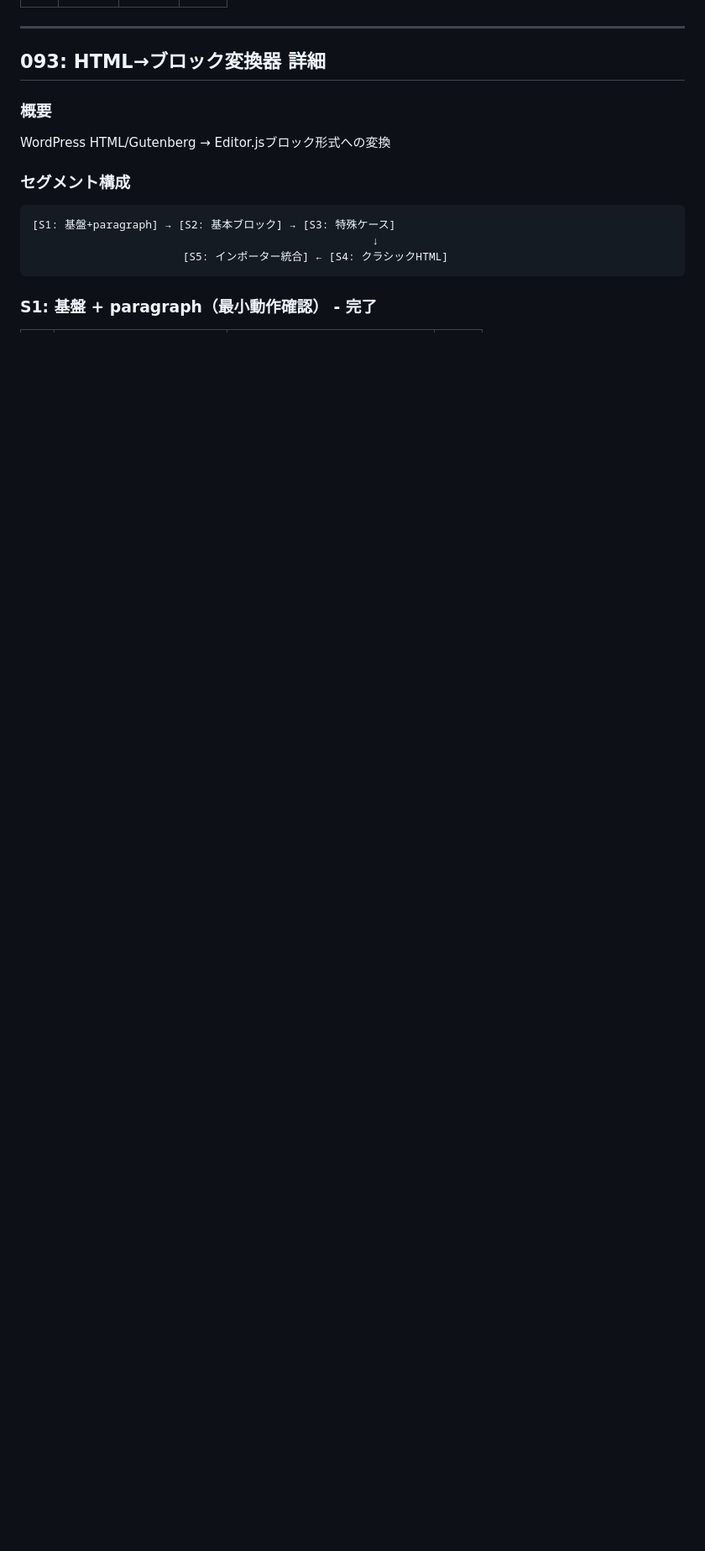
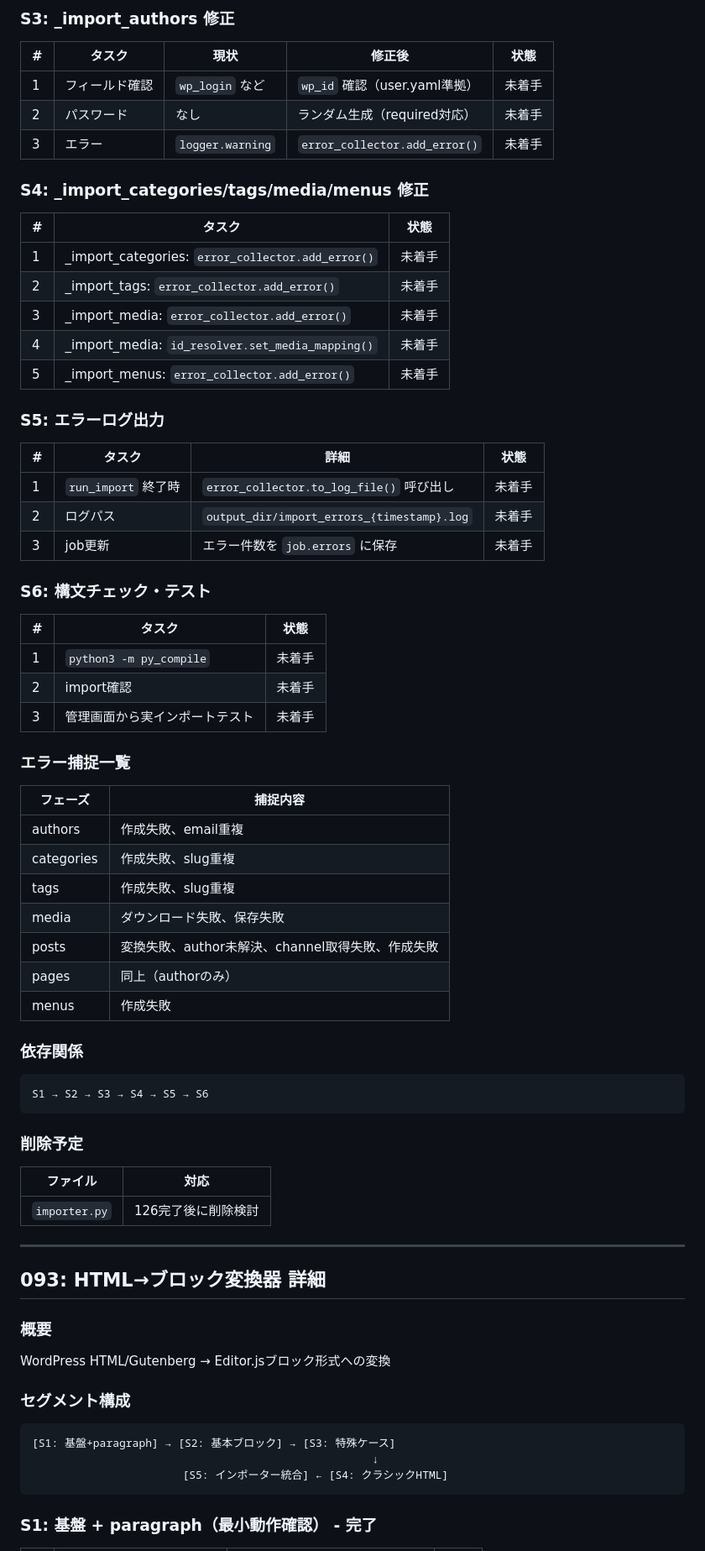
Before and after one commit to makoronu/focomy, a Markdown page: docs/ROADMAP.md, the part around one of its changes. Shown at 84% size. Rendered like a GitHub page; blank space fills up the shorter version.

````diff
--- a/docs/ROADMAP.md
+++ b/docs/ROADMAP.md
@@ -14,3 +67,60 @@
+### S3: _import_authors 修正
+
+| # | タスク | 現状 | 修正後 | 状態 |
+|---|--------|------|--------|------|
+| 1 | フィールド確認 | `wp_login` など | `wp_id` 確認（user.yaml準拠） | 未着手 |
+| 2 | パスワード | なし | ランダム生成（required対応） | 未着手 |
+| 3 | エラー | `logger.warning` | `error_collector.add_error()` | 未着手 |
+
+### S4: _import_categories/tags/media/menus 修正
+
+| # | タスク | 状態 |
+|---|--------|------|
+| 1 | _import_categories: `error_collector.add_error()` | 未着手 |
+| 2 | _import_tags: `error_collector.add_error()` | 未着手 |
+| 3 | _import_media: `error_collector.add_error()` | 未着手 |
+| 4 | _import_media: `id_resolver.set_media_mapping()` | 未着手 |
+| 5 | _import_menus: `error_collector.add_error()` | 未着手 |
+
+### S5: エラーログ出力
+
+| # | タスク | 詳細 | 状態 |
+|---|--------|------|------|
+| 1 | `run_import` 終了時 | `error_collector.to_log_file()` 呼び出し | 未着手 |
+| 2 | ログパス | `output_dir/import_errors_{timestamp}.log` | 未着手 |
+| 3 | job更新 | エラー件数を `job.errors` に保存 | 未着手 |
+
+### S6: 構文チェック・テスト
+
+| # | タスク | 状態 |
+|---|--------|------|
+| 1 | `python3 -m py_compile` | 未着手 |
+| 2 | import確認 | 未着手 |
+| 3 | 管理画面から実インポートテスト | 未着手 |
+
+### エラー捕捉一覧
+
+| フェーズ | 捕捉内容 |
+|----------|----------|
+| authors | 作成失敗、email重複 |
+| categories | 作成失敗、slug重複 |
+| tags | 作成失敗、slug重複 |
+| media | ダウンロード失敗、保存失敗 |
+| posts | 変換失敗、author未解決、channel取得失敗、作成失敗 |
+| pages | 同上（authorのみ） |
+| menus | 作成失敗 |
+
+### 依存関係
+
+```
+S1 → S2 → S3 → S4 → S5 → S6
+```
+
+### 削除予定
+
+| ファイル | 対応 |
+|----------|------|
+| `importer.py` | 126完了後に削除検討 |
 
 ---
 
````
Also changed, not shown: other parts of docs/ROADMAP.md (+54 -1 lines).
